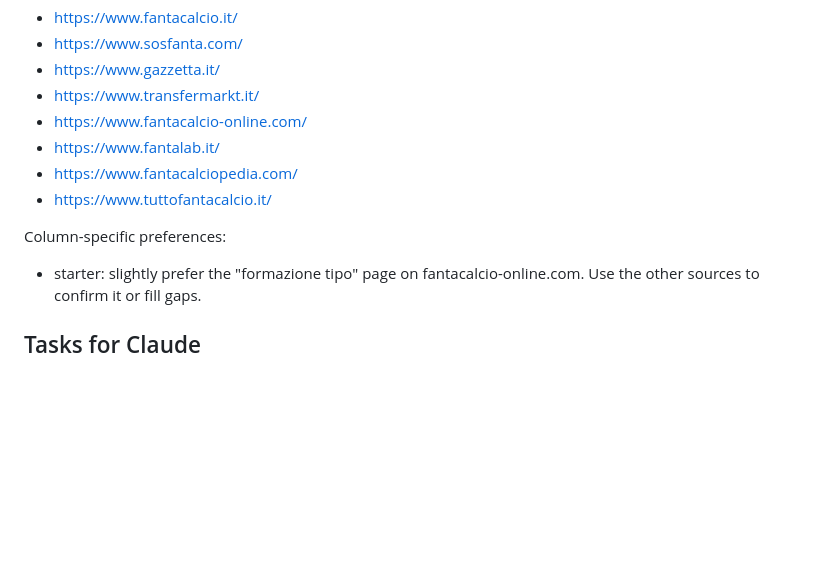
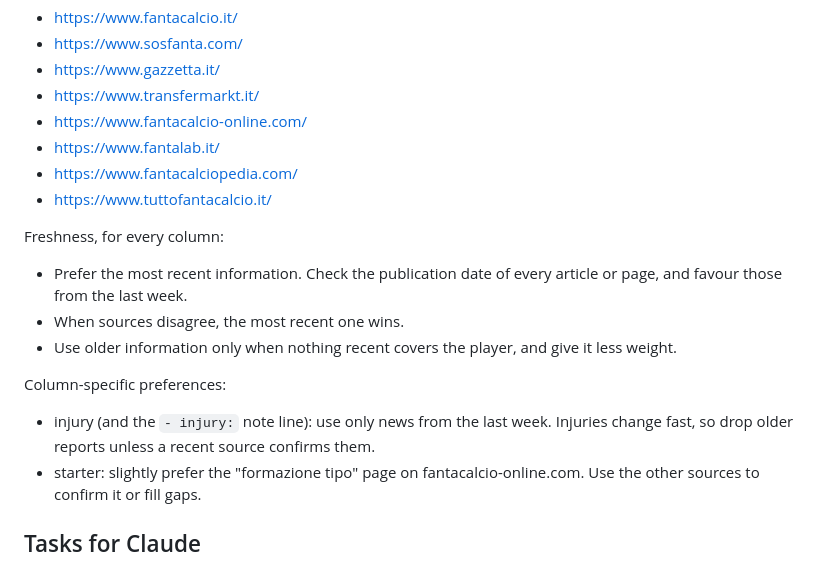
Before and after one commit to NicoQDS/fcManager1.0, a Markdown page: asset/players excel/fetch players info.md, the part around the change. Drawn GitHub-style; blank space fills up the shorter version.

Commit message:
chore: freshness rules in players info task
Co-Authored-By: Claude Opus 5.5 <noreply@anthropic.com>

```diff
--- a/asset/players excel/fetch players info.md
+++ b/asset/players excel/fetch players info.md
@@ -32,8 +32,15 @@ When searching online for the data in the new columns, prefer these websites:
 - https://www.fantacalciopedia.com/
 - https://www.tuttofantacalcio.it/
 
+Freshness, for every column:
+
+- Prefer the most recent information. Check the publication date of every article or page, and favour those from the last week.
+- When sources disagree, the most recent one wins.
+- Use older information only when nothing recent covers the player, and give it less weight.
+
 Column-specific preferences:
 
+- injury (and the `- injury:` note line): use only news from the last week. Injuries change fast, so drop older reports unless a recent source confirms them.
 - starter: slightly prefer the "formazione tipo" page on fantacalcio-online.com. Use the other sources to confirm it or fill gaps.
 
 ## Tasks for Claude
```
